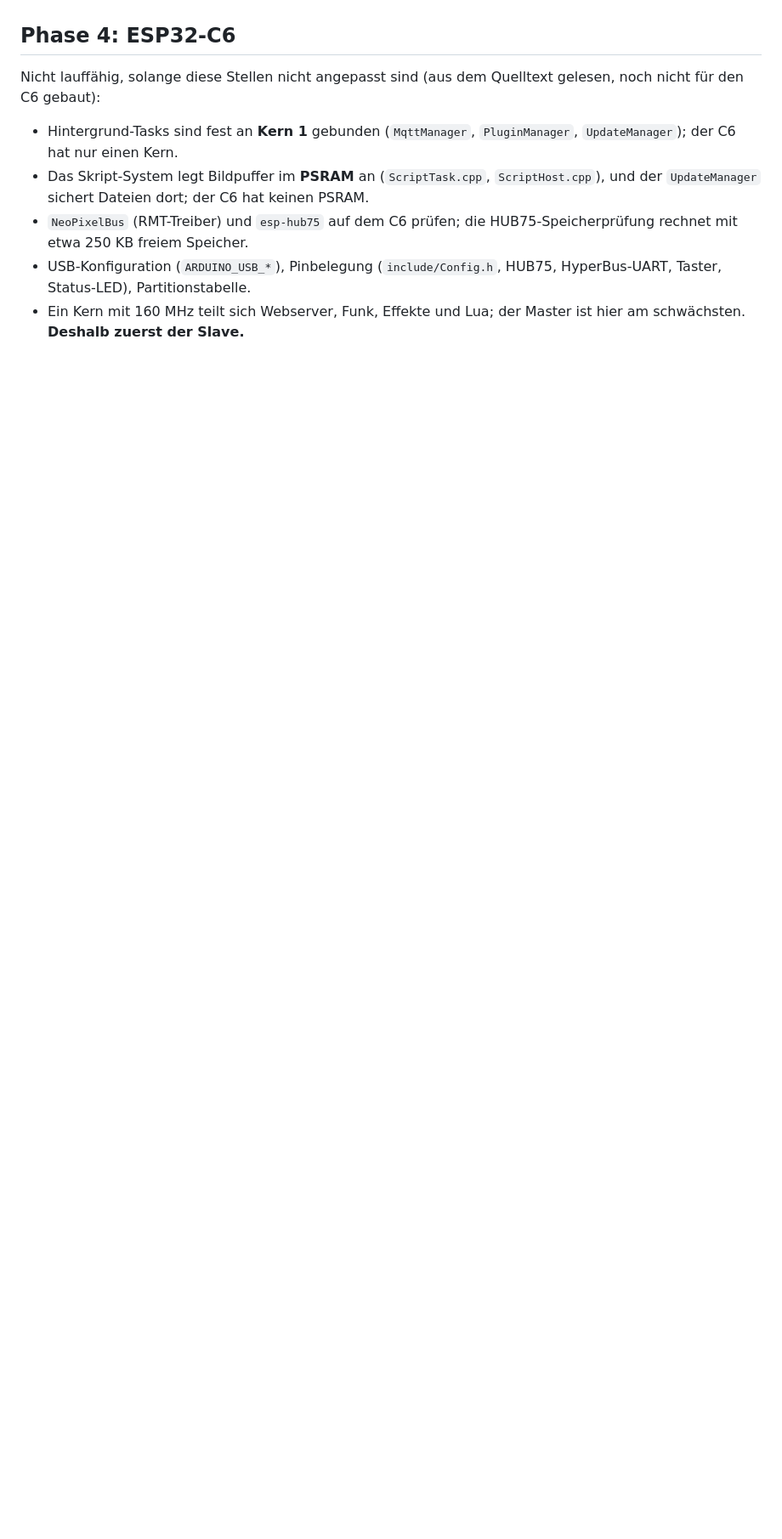
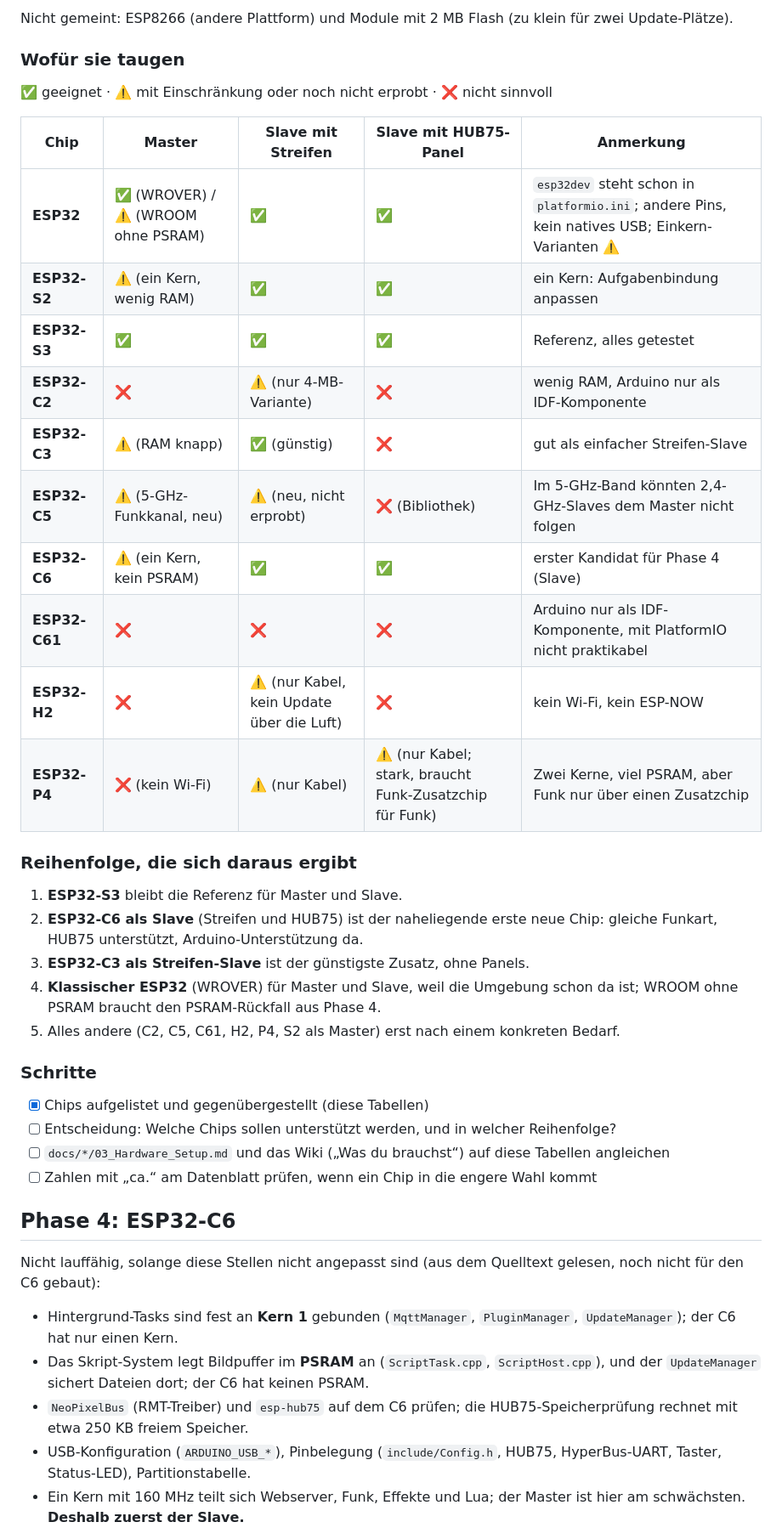
Before and after one commit to KaelanTesseract/HyperLED, a Markdown page: updatefeature.md, the part around one of its changes. Shown at 85% size. Drawn GitHub-style; blank space fills up the shorter version.

```diff
--- a/updatefeature.md
+++ b/updatefeature.md
@@ -101,3 +138,39 @@ S3). Gemeinsame Datei in beiden Repositories: `include/ChipId.h` (Chip-Name, Ken
+Nicht gemeint: ESP8266 (andere Plattform) und Module mit 2 MB Flash (zu klein für zwei Update-Plätze).
+
+### Wofür sie taugen
+
+✅ geeignet · ⚠️ mit Einschränkung oder noch nicht erprobt · ❌ nicht sinnvoll
+
+| Chip | Master | Slave mit Streifen | Slave mit HUB75-Panel | Anmerkung |
+|---|---|---|---|---|
+| **ESP32** | ✅ (WROVER) / ⚠️ (WROOM ohne PSRAM) | ✅ | ✅ | `esp32dev` steht schon in `platformio.ini`; andere Pins, kein natives USB; Einkern-Varianten ⚠️ |
+| **ESP32-S2** | ⚠️ (ein Kern, wenig RAM) | ✅ | ✅ | ein Kern: Aufgabenbindung anpassen |
+| **ESP32-S3** | ✅ | ✅ | ✅ | Referenz, alles getestet |
+| **ESP32-C2** | ❌ | ⚠️ (nur 4-MB-Variante) | ❌ | wenig RAM, Arduino nur als IDF-Komponente |
+| **ESP32-C3** | ⚠️ (RAM knapp) | ✅ (günstig) | ❌ | gut als einfacher Streifen-Slave |
+| **ESP32-C5** | ⚠️ (5-GHz-Funkkanal, neu) | ⚠️ (neu, nicht erprobt) | ❌ (Bibliothek) | Im 5-GHz-Band könnten 2,4-GHz-Slaves dem Master nicht folgen |
+| **ESP32-C6** | ⚠️ (ein Kern, kein PSRAM) | ✅ | ✅ | erster Kandidat für Phase 4 (Slave) |
+| **ESP32-C61** | ❌ | ❌ | ❌ | Arduino nur als IDF-Komponente, mit PlatformIO nicht praktikabel |
+| **ESP32-H2** | ❌ | ⚠️ (nur Kabel, kein Update über die Luft) | ❌ | kein Wi-Fi, kein ESP-NOW |
+| **ESP32-P4** | ❌ (kein Wi-Fi) | ⚠️ (nur Kabel) | ⚠️ (nur Kabel; stark, braucht Funk-Zusatzchip für Funk) | Zwei Kerne, viel PSRAM, aber Funk nur über einen Zusatzchip |
+
+### Reihenfolge, die sich daraus ergibt
+
+1. **ESP32-S3** bleibt die Referenz für Master und Slave.
+2. **ESP32-C6 als Slave** (Streifen und HUB75) ist der naheliegende erste neue Chip: gleiche Funkart, HUB75
+   unterstützt, Arduino-Unterstützung da.
+3. **ESP32-C3 als Streifen-Slave** ist der günstigste Zusatz, ohne Panels.
+4. **Klassischer ESP32** (WROVER) für Master und Slave, weil die Umgebung schon da ist; WROOM ohne PSRAM braucht den
+   PSRAM-Rückfall aus Phase 4.
+5. Alles andere (C2, C5, C61, H2, P4, S2 als Master) erst nach einem konkreten Bedarf.
+
+### Schritte
+
+- [x] Chips aufgelistet und gegenübergestellt (diese Tabellen)
+- [ ] Entscheidung: Welche Chips sollen unterstützt werden, und in welcher Reihenfolge?
+- [ ] `docs/*/03_Hardware_Setup.md` und das Wiki („Was du brauchst“) auf diese Tabellen angleichen
+- [ ] Zahlen mit „ca.“ am Datenblatt prüfen, wenn ein Chip in die engere Wahl kommt
+
 ## Phase 4: ESP32-C6
 
 Nicht lauffähig, solange diese Stellen nicht angepasst sind (aus dem Quelltext gelesen, noch nicht
```
Also changed, not shown: other parts of updatefeature.md (+38 -1 lines).
